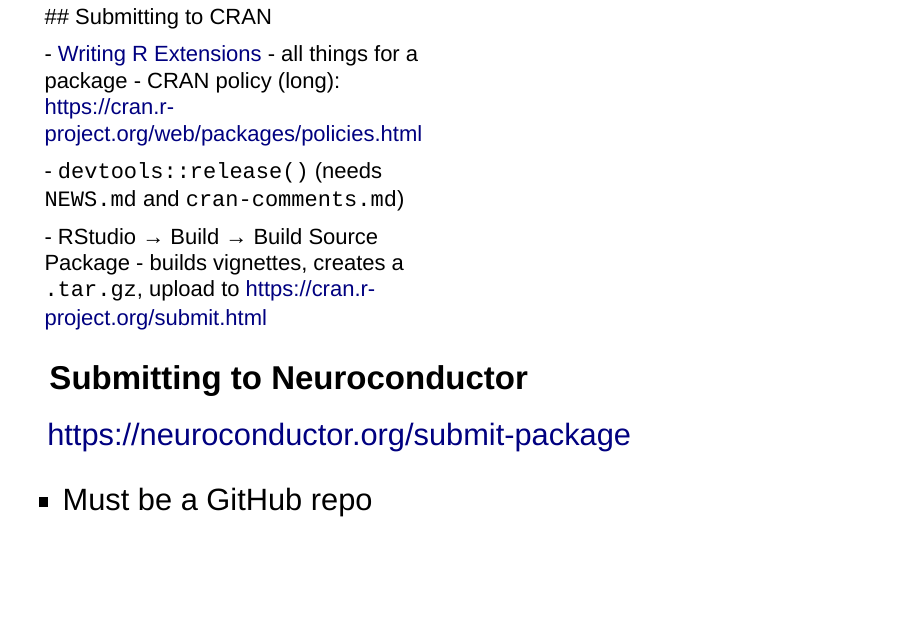
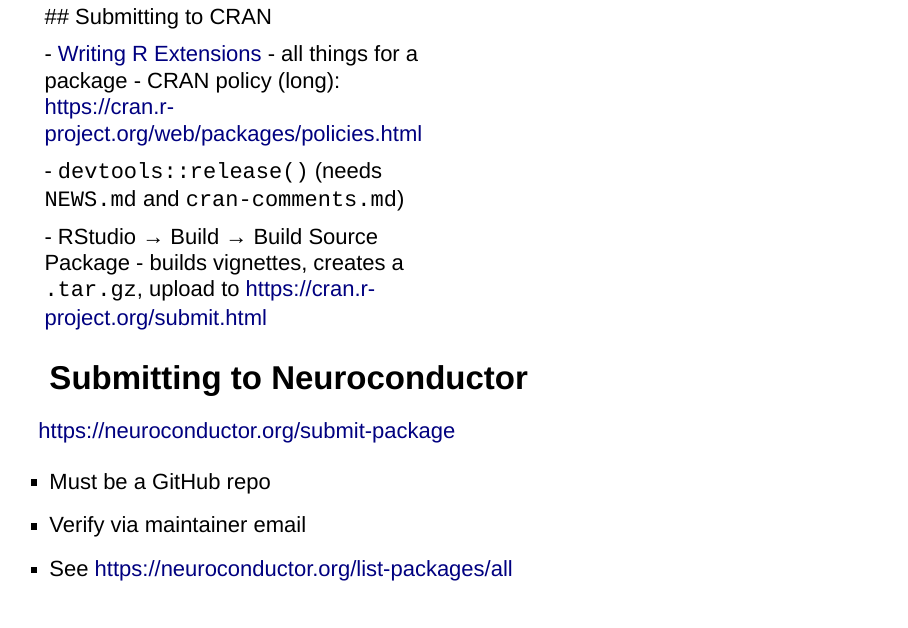
Before and after one commit to muschellij2/smi_hackathon_2018, an R Markdown document (index.Rmd): page 11 of 15. Rendered offline with R 4.5, knitr and Pandoc, with nearby package versions; drawn as Slidy slides in place of the format the file asks for.

Commit message:
updated the slides for neuroc submit

```diff
--- a/index.Rmd
+++ b/index.Rmd
@@ -129,21 +128,20 @@
 
 ----
 <div class="container">
-<div id="left_col2">
+<div id="left_col">
   <h2>Submitting to Neuroconductor</h2>
 
-<div style='font-size: 28pt;'>
 
 https://neuroconductor.org/submit-package
 
 - Must be a GitHub repo
+- Verify via maintainer email
+- See https://neuroconductor.org/list-packages/all
 
 </div>
-  </p>
-</div>
-  <div id="right_col2">
+  <div id="right_col">
 
-  <img src="figures/neuroc_workflow.png" style="width:75%; display: block; margin: auto;" alt="flow">
+  <img src="figures/neuroc_workflow.png" style="width:95%; display: block; margin: auto;" alt="flow">
   </div>
 </div>
 
```
Also changed, not shown: index.html, index.pdf, index.Rmd (1 more changed lines).
